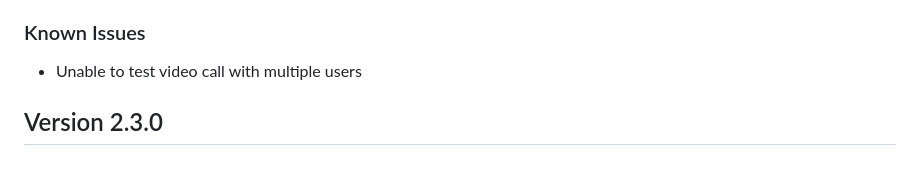
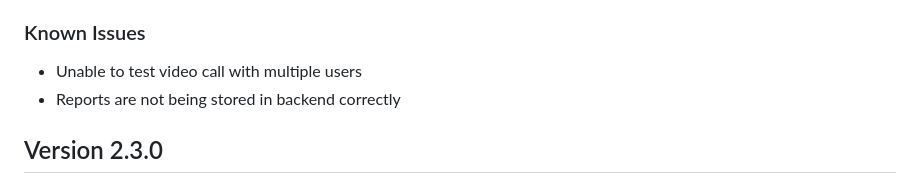
Before and after one commit to shaiksaahir/JID_4203_Language_Exchange, a Markdown page: README.md, the part around the change. Drawn GitHub-style.

Commit message:
README reflects current state of post video call Reports

```diff
--- a/README.md
+++ b/README.md
@@ -14,6 +14,7 @@
 * Application no longer crashes after trying to log out and back in
 ### Known Issues
 * Unable to test video call with multiple users
+* Reports are not being stored in backend correctly
 
 ## Version 2.3.0
 ### Features
```
